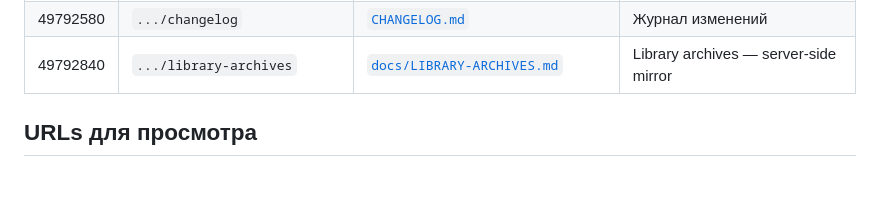
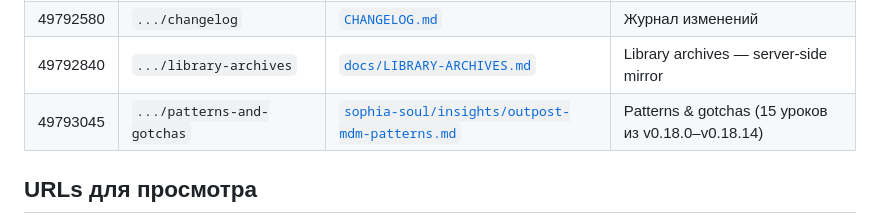
Before and after one commit to daphate/outpost-mdm-rs, a Markdown page: notes/wiki-pages.md, the part around the change. Drawn GitHub-style; blank space fills up the shorter version.

Commit message:
docs: patterns-and-gotchas wiki page (id=49793045)
Sync sophia-soul/insights/outpost-mdm-patterns.md (13 KB) на Yandex Wiki
под homepage/nii-ii/outpost-mdm-rs/patterns-and-gotchas. 15 уроков
из v0.18.0–v0.18.14 session block: mirror upload pattern, sqlx::migrate!
build.rs gotcha, askama byte-slice, WSL+xray fragility, embedded assets,
auth_request SSO, three-team contract pattern, и т.д.

notes/wiki-pages.md mapping расширен.

Co-Authored-By: Claude Opus 4.7 (1M context) <noreply@anthropic.com>

```diff
--- a/notes/wiki-pages.md
+++ b/notes/wiki-pages.md
@@ -23,6 +23,7 @@
 | 49792577 | `.../v25-soldier-rollout` | [`docs/V25-SOLDIER-ROLLOUT.md`](../docs/V25-SOLDIER-ROLLOUT.md) | V25 Soldier rollout |
 | 49792580 | `.../changelog` | [`CHANGELOG.md`](../CHANGELOG.md) | Журнал изменений |
 | 49792840 | `.../library-archives` | [`docs/LIBRARY-ARCHIVES.md`](../docs/LIBRARY-ARCHIVES.md) | Library archives — server-side mirror |
+| 49793045 | `.../patterns-and-gotchas` | [`sophia-soul/insights/outpost-mdm-patterns.md`](https://github.com/daphate/sophia-soul/blob/main/insights/outpost-mdm-patterns.md) | Patterns & gotchas (15 уроков из v0.18.0–v0.18.14) |
 
 ## URLs для просмотра
 
```
